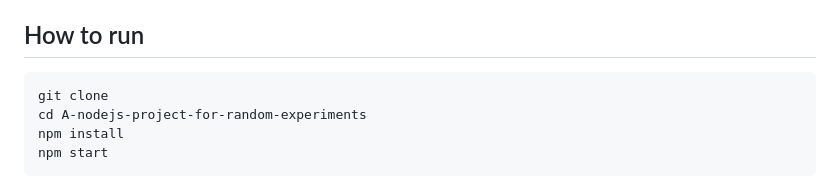
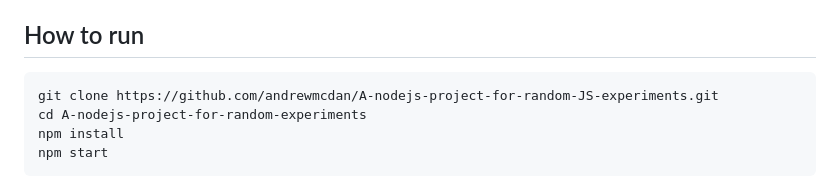
Before and after one commit to andrewmcdan/A-nodejs-project-for-random-JS-experiments, a Markdown page: readme.md, the part around the change. Drawn GitHub-style.

````diff
--- a/readme.md
+++ b/readme.md
@@ -17,7 +17,7 @@ For most of these, I used ChatGPT to get me started. Then I fixed all of the err
 
 ## How to run
 ```
-git clone
+git clone https://github.com/andrewmcdan/A-nodejs-project-for-random-JS-experiments.git
 cd A-nodejs-project-for-random-experiments
 npm install
 npm start
````
